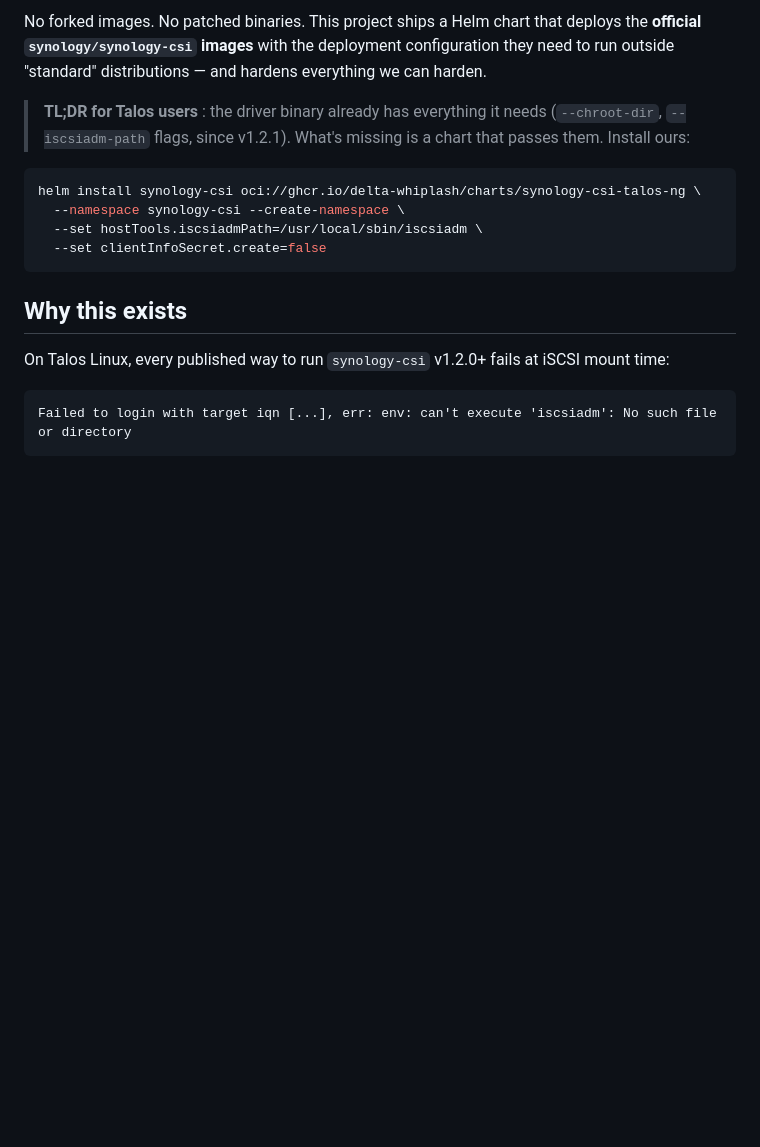
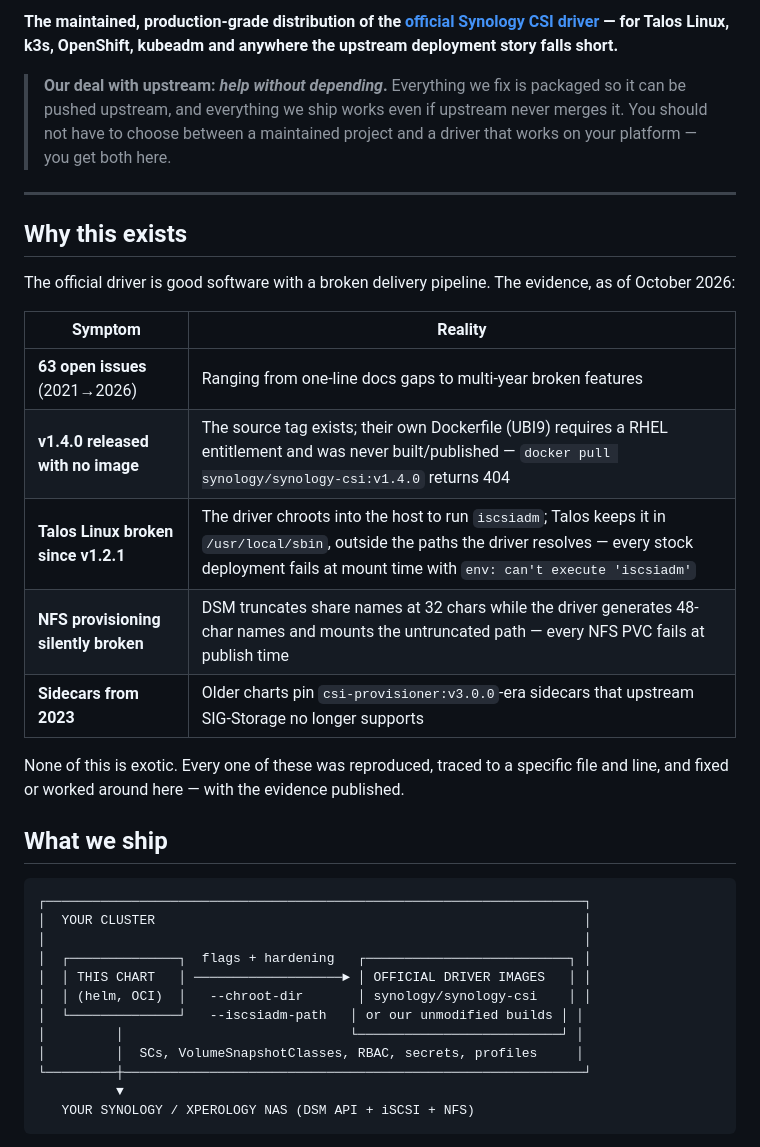
Before and after one commit to delta-whiplash/synology-csi-ng, a Markdown page: README.md, the part around one of its changes. GitHub-like rendering; blank space fills up the shorter version.

````diff
--- a/README.md
+++ b/README.md
@@ -4,20 +7,38 @@
 
-No forked images. No patched binaries. This project ships a Helm chart that deploys the **official `synology/synology-csi` images** with the deployment configuration they need to run outside "standard" distributions — and hardens everything we can harden.
+**The maintained, production-grade distribution of the [official Synology CSI driver](https://github.com/SynologyOpenSource/synology-csi) — for Talos Linux, k3s, OpenShift, kubeadm and anywhere the upstream deployment story falls short.**
 
-> **TL;DR for Talos users** : the driver binary already has everything it needs (`--chroot-dir`, `--iscsiadm-path` flags, since v1.2.1). What's missing is a chart that passes them. Install ours:
+> **Our deal with upstream: *help without depending*.** Everything we fix is packaged so it can be pushed upstream, and everything we ship works even if upstream never merges it. You should not have to choose between a maintained project and a driver that works on your platform — you get both here.
 
-```sh
-helm install synology-csi oci://ghcr.io/delta-whiplash/charts/synology-csi-talos-ng \
-  --namespace synology-csi --create-namespace \
-  --set hostTools.iscsiadmPath=/usr/local/sbin/iscsiadm \
-  --set clientInfoSecret.create=false
-```
+---
 
 ## Why this exists
 
-On Talos Linux, every published way to run `synology-csi` v1.2.0+ fails at iSCSI mount time:
+The official driver is good software with a broken delivery pipeline. The evidence, as of October 2026:
+
+| Symptom | Reality |
+|---|---|
+| **63 open issues** (2021→2026) | Ranging from one-line docs gaps to multi-year broken features |
+| **v1.4.0 released with no image** | The source tag exists; their own Dockerfile (UBI9) requires a RHEL entitlement and was never built/published — `docker pull synology/synology-csi:v1.4.0` returns 404 |
+| **Talos Linux broken since v1.2.1** | The driver chroots into the host to run `iscsiadm`; Talos keeps it in `/usr/local/sbin`, outside the paths the driver resolves — every stock deployment fails at mount time with `env: can't execute 'iscsiadm'` |
+| **NFS provisioning silently broken** | DSM truncates share names at 32 chars while the driver generates 48-char names and mounts the untruncated path — every NFS PVC fails at publish time |
+| **Sidecars from 2023** | Older charts pin `csi-provisioner:v3.0.0`-era sidecars that upstream SIG-Storage no longer supports |
+
+None of this is exotic. Every one of these was reproduced, traced to a specific file and line, and fixed or worked around here — with the evidence published.
+
+## What we ship
 
 ```
-Failed to login with target iqn [...], err: env: can't execute 'iscsiadm': No such file or directory
+┌─────────────────────────────────────────────────────────────────────┐
+│  YOUR CLUSTER                                                       │
+│                                                                     │
+│  ┌──────────────┐  flags + hardening   ┌──────────────────────────┐ │
+│  │ THIS CHART   │ ───────────────────► │ OFFICIAL DRIVER IMAGES   │ │
+│  │ (helm, OCI)  │   --chroot-dir       │ synology/synology-csi    │ │
+│  └──────────────┘   --iscsiadm-path   │ or our unmodified builds │ │
+│         │                             └──────────────────────────┘ │
+│         │  SCs, VolumeSnapshotClasses, RBAC, secrets, profiles     │
+└─────────┼───────────────────────────────────────────────────────────┘
+          ▼
+   YOUR SYNOLOGY / XPEROLOGY NAS (DSM API + iSCSI + NFS)
 ```
 
````
Also changed, not shown: other parts of README.md (+66 -63 lines), docs/BACKLOG.md (added, +86 -0 lines).
